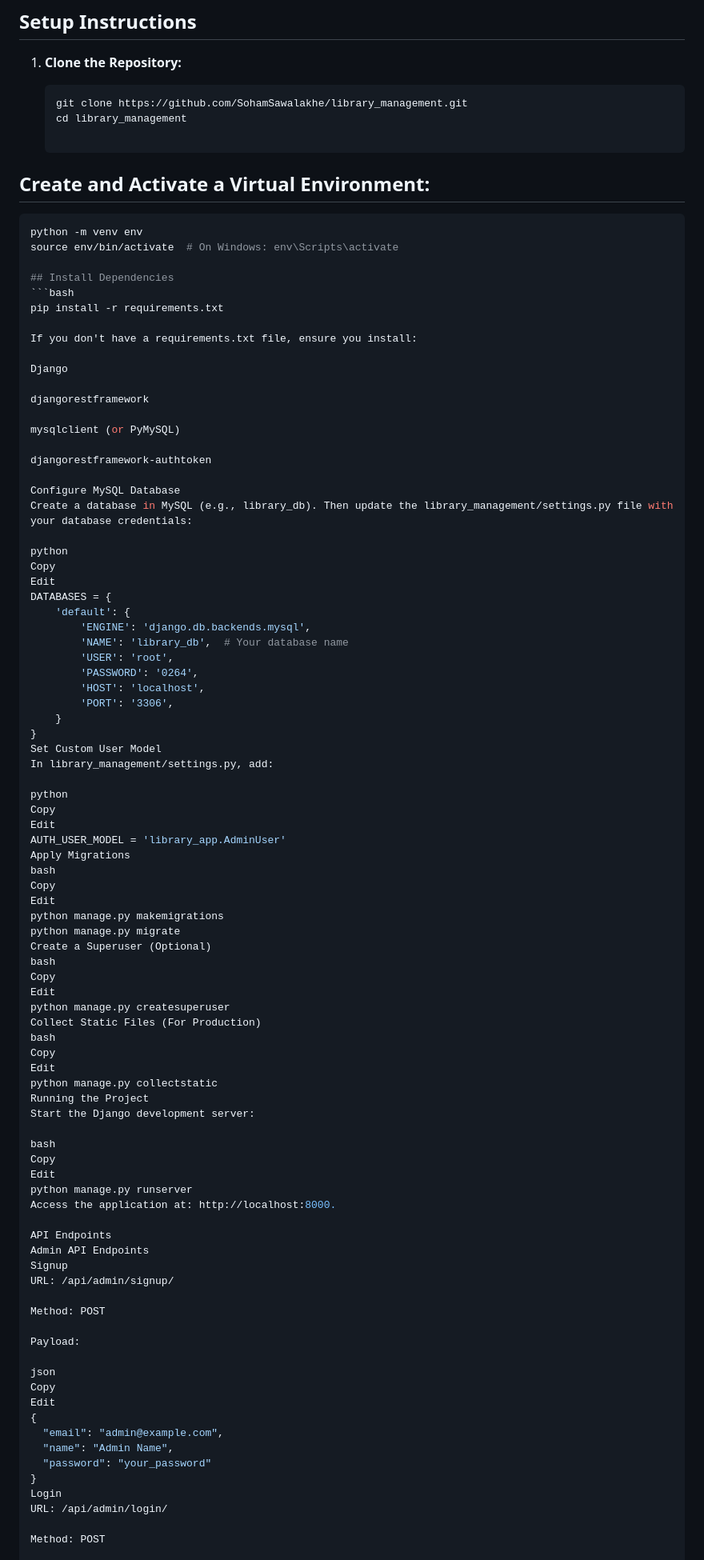
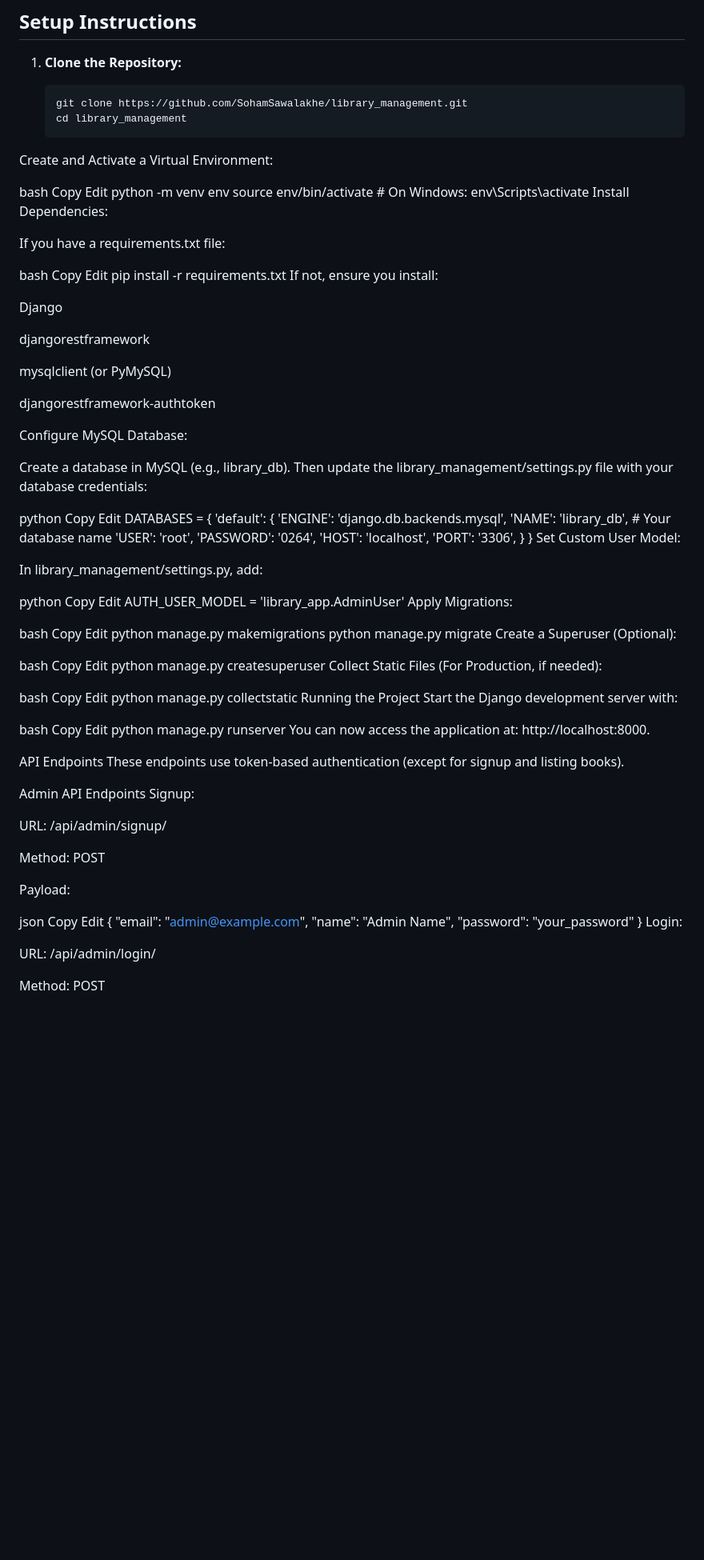
Before and after one commit to SohamSawalakhe/Library-Management-System, a Markdown page: README.md, the part around the change printed below. Shown: that part at 80% size. Drawn GitHub-style; blank space fills up the shorter version.

````diff
--- a/README.md
+++ b/README.md
@@ -60,18 +60,22 @@ This project is a Library Management System built with Django, Django REST Frame
    ```bash
    git clone https://github.com/SohamSawalakhe/library_management.git
    cd library_management
+Create and Activate a Virtual Environment:
 
-## Create and Activate a Virtual Environment:
-
-```bash
+bash
+Copy
+Edit
 python -m venv env
 source env/bin/activate  # On Windows: env\Scripts\activate
+Install Dependencies:
 
-## Install Dependencies
-```bash
+If you have a requirements.txt file:
+
+bash
+Copy
+Edit
 pip install -r requirements.txt
-
-If you don't have a requirements.txt file, ensure you install:
+If not, ensure you install:
 
 Django
 
@@ -81,7 +85,8 @@ mysqlclient (or PyMySQL)
 
 djangorestframework-authtoken
 
-Configure MySQL Database
+Configure MySQL Database:
+
 Create a database in MySQL (e.g., library_db). Then update the library_management/settings.py file with your database credentials:
 
 python
@@ -97,41 +102,48 @@ DATABASES = {
         'PORT': '3306',
     }
 }
-Set Custom User Model
+Set Custom User Model:
+
 In library_management/settings.py, add:
 
 python
 Copy
 Edit
 AUTH_USER_MODEL = 'library_app.AdminUser'
-Apply Migrations
+Apply Migrations:
+
 bash
 Copy
 Edit
 python manage.py makemigrations
 python manage.py migrate
-Create a Superuser (Optional)
+Create a Superuser (Optional):
+
 bash
 Copy
 Edit
 python manage.py createsuperuser
-Collect Static Files (For Production)
+Collect Static Files (For Production, if needed):
+
 bash
 Copy
 Edit
 python manage.py collectstatic
 Running the Project
-Start the Django development server:
+Start the Django development server with:
 
 bash
 Copy
 Edit
 python manage.py runserver
-Access the application at: http://localhost:8000.
+You can now access the application at: http://localhost:8000.
 
 API Endpoints
+These endpoints use token-based authentication (except for signup and listing books).
+
 Admin API Endpoints
-Signup
+Signup:
+
 URL: /api/admin/signup/
 
 Method: POST
@@ -146,7 +158,8 @@ Edit
   "name": "Admin Name",
   "password": "your_password"
 }
-Login
+Login:
+
 URL: /api/admin/login/
 
 Method: POST
````
Also changed, not shown: other parts of README.md (+23 -15 lines).
